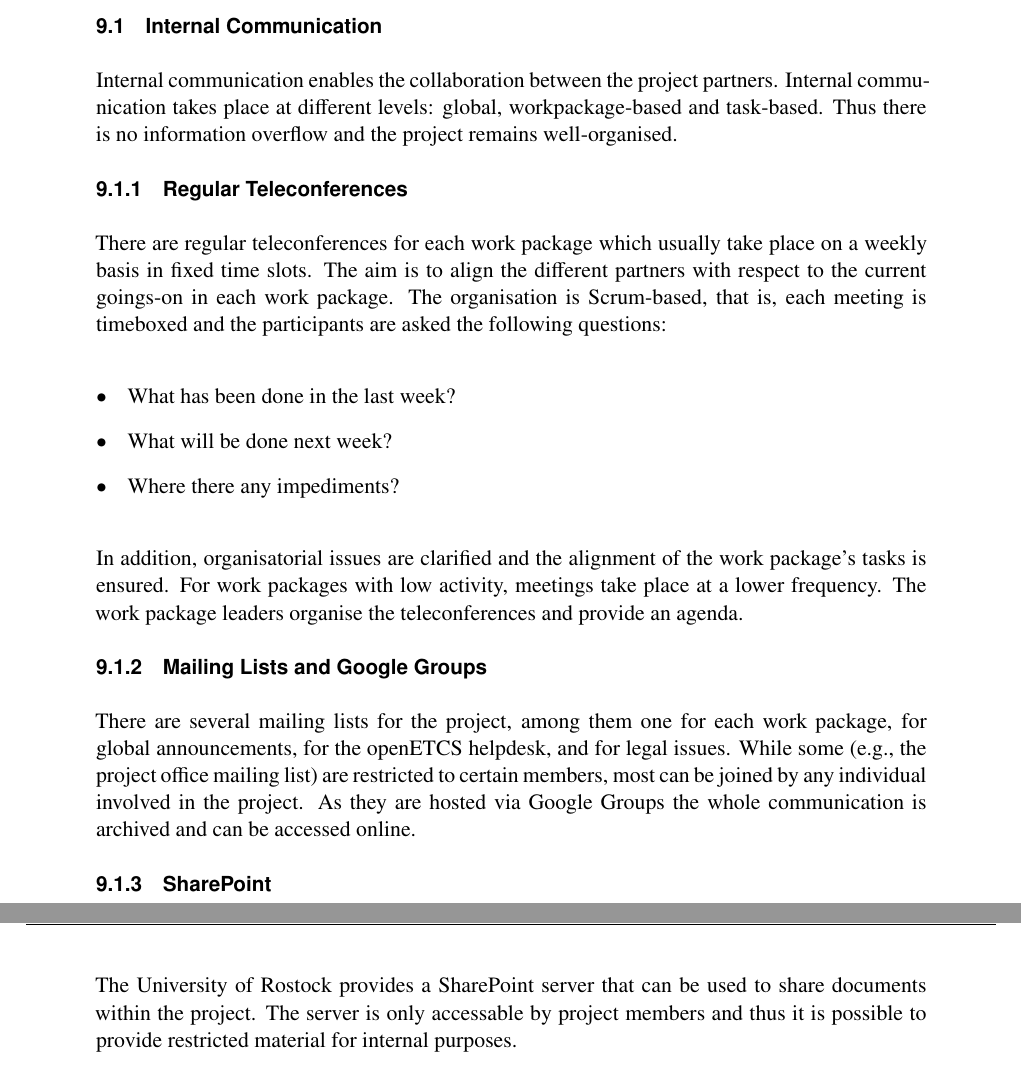
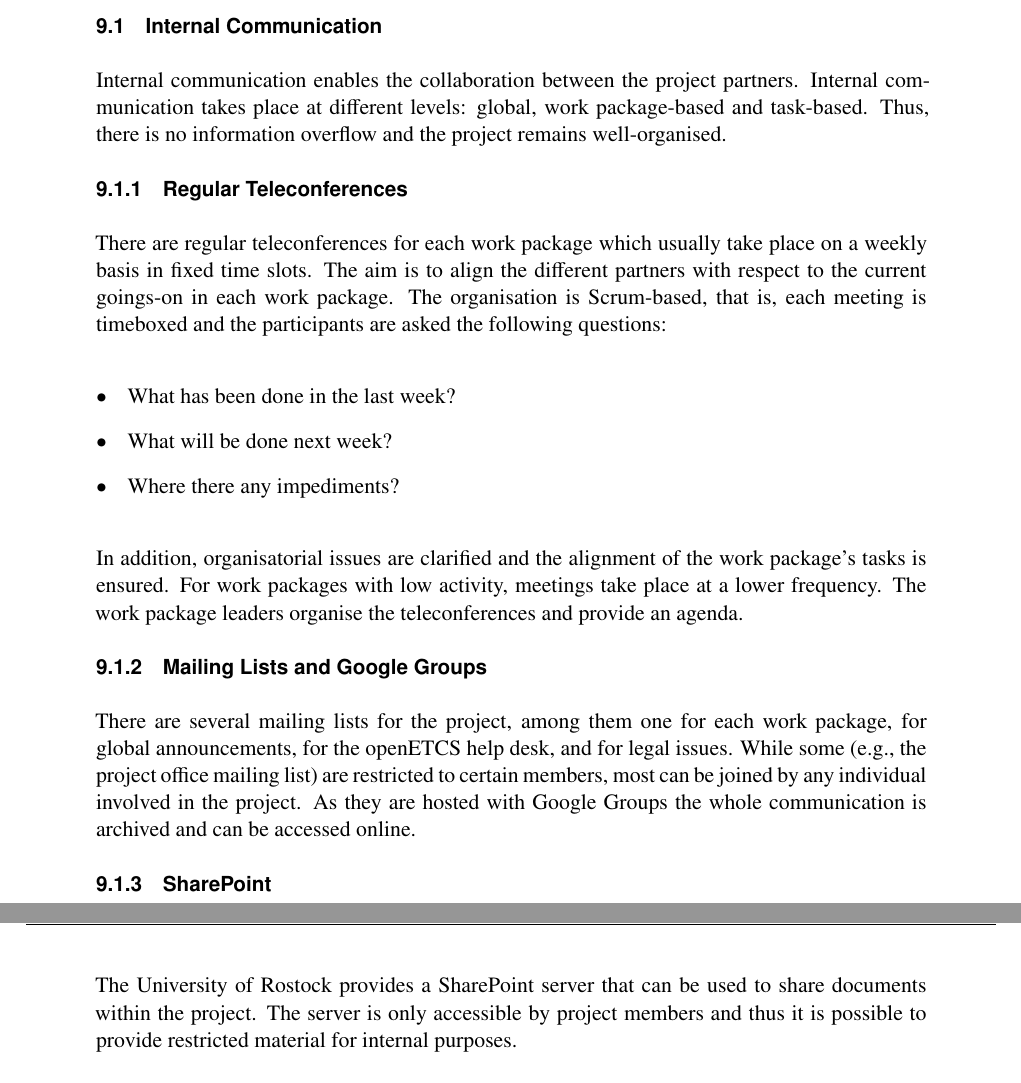
Before and after one commit to openETCS/Dissemination, a LaTeX document (D6.1_Dissemination_Plan_and_Report/dissemination_plan.tex, which reads D6.1_Dissemination_Plan_and_Report/sections/communication.tex): two parts of pages 20 and 21 of 21, joined at a grey line, cut so that both start at the same text. Compiled offline with XeLaTeX.

Commit message:
Small corrections

```diff
--- a/D6.1_Dissemination_Plan_and_Report/sections/communication.tex
+++ b/D6.1_Dissemination_Plan_and_Report/sections/communication.tex
@@ -3,7 +3,7 @@ In the openETCS project we use a variety of different means of communication to
 
 \subsection{Internal Communication}
 
-Internal communication enables the collaboration between the project partners. Internal communication takes place at different levels: global, workpackage-based and task-based. Thus there is no information overflow and the project remains well-organised.
+Internal communication enables the collaboration between the project partners. Internal communication takes place at different levels: global, work package-based and task-based. Thus, there is no information overflow and the project remains well-organised.
 
 \subsubsection{Regular Teleconferences}
 
@@ -18,11 +18,11 @@ In addition, organisatorial issues are clarified and the alignment of the work p
 
 \subsubsection{Mailing Lists and Google Groups}
 
-There are several mailing lists for the project, among them one for each work package, for global announcements, for the openETCS helpdesk, and for legal issues. While some (e.g., the project office mailing list) are restricted to certain members, most can be joined by any individual involved in the project. As they are hosted via Google Groups the whole communication is archived and can be accessed online.
+There are several mailing lists for the project, among them one for each work package, for global announcements, for the openETCS help desk, and for legal issues. While some (e.g., the project office mailing list) are restricted to certain members, most can be joined by any individual involved in the project. As they are hosted with Google Groups the whole communication is archived and can be accessed online.
 
 \subsubsection{SharePoint}
 
-The University of Rostock provides a SharePoint server that can be used to share documents within the project. The server is only accessable by project members and thus it is possible to provide restricted material for internal purposes.
+The University of Rostock provides a SharePoint server that can be used to share documents within the project. The server is only accessible by project members and thus it is possible to provide restricted material for internal purposes.
 
 \subsubsection{GitHub}
 
```
Also changed, not shown: D6.1_Dissemination_Plan_and_Report/dissemination_plan.pdf.
